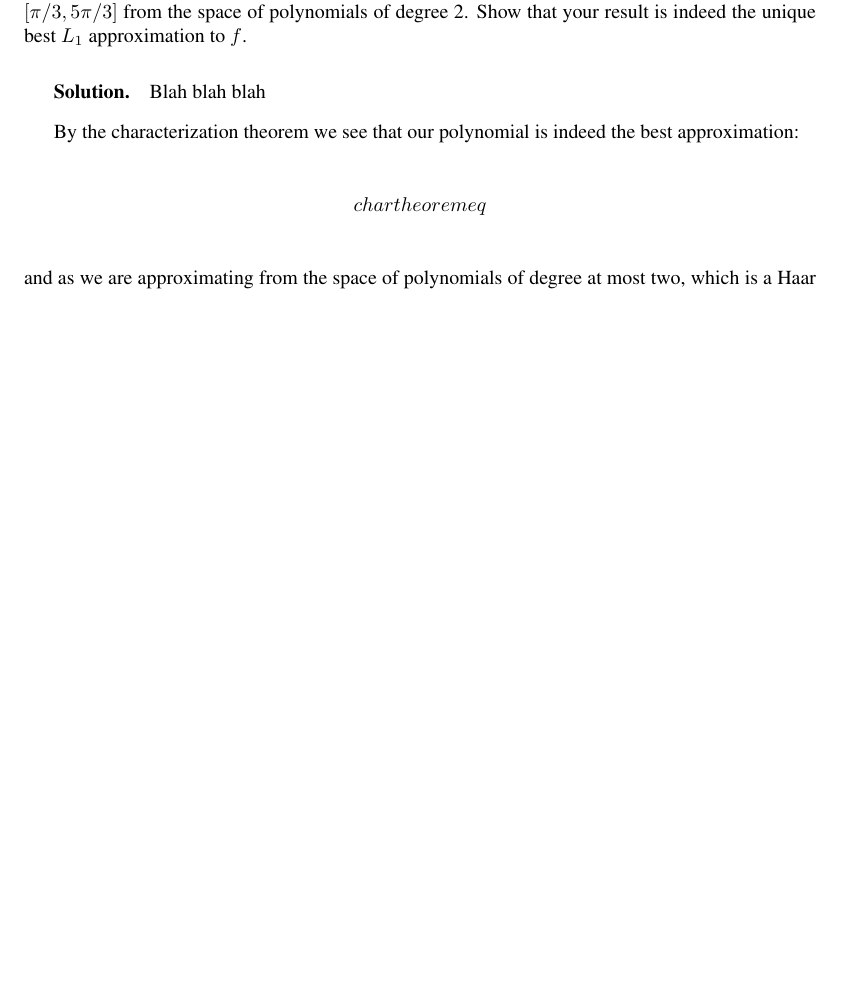
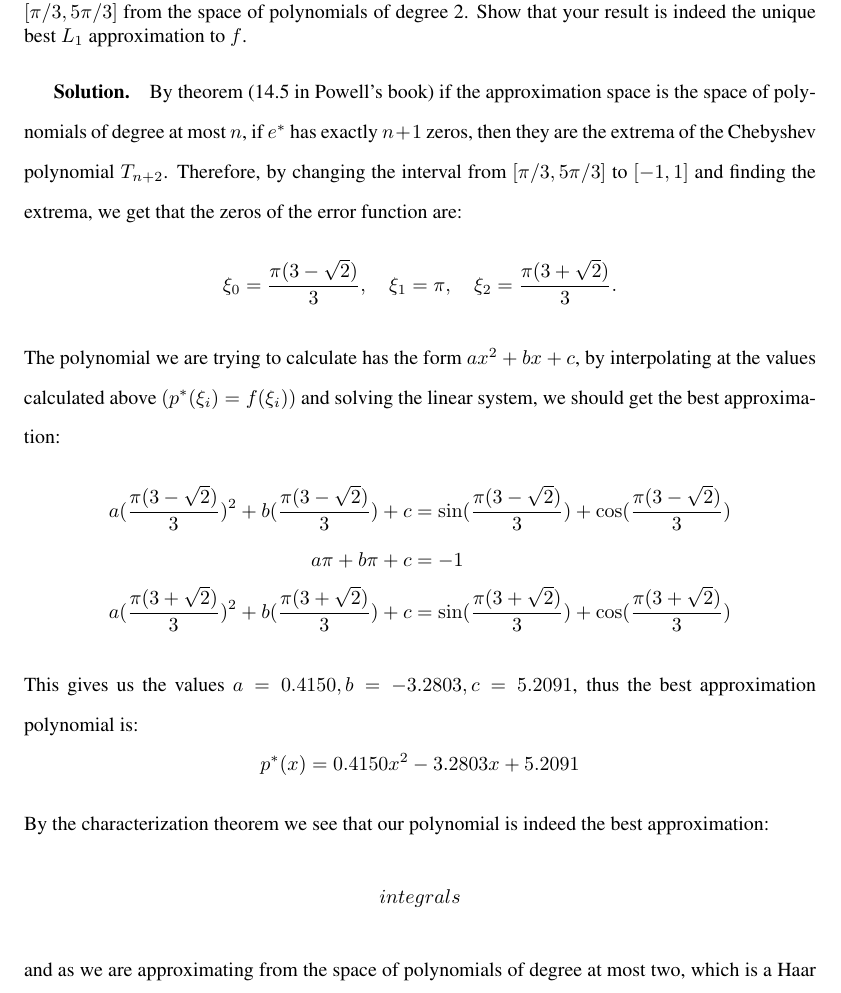
Before and after one commit to emiljoha/NUMA12, a LaTeX problem sheet (homework_6/report.tex, which reads homework_6/task_3.tex): part of page 6 of 6 before the commit and part of page 6 of 7 after it, cut so that both start at the same text, the shorter picture padded with empty space. Compiled offline with pdfLaTeX.

Commit message:
task 3 done

```diff
--- a/homework_6/task_3.tex
+++ b/homework_6/task_3.tex
@@ -3,11 +3,23 @@ Find the best $L_1$ approximation to the function $f(x) = \sin(x) + \cos(x)$ in
 \end{problem}
 
 \begin{solution}
-Blah blah blah
-
+By theorem (14.5 in Powell's book) if the approximation space is the space of polynomials of degree at most $n$, if $e^*$ has exactly $n+1$ zeros, then they are the extrema of the Chebyshev polynomial $T_{n+2}$. Therefore, by changing the interval from $[\pi/3, 5\pi/3]$ to $[-1,1]$ and finding the extrema, we get that the zeros of the error function are:
+\begin{equation*}
+\xi_0 = \frac{\pi(3-\sqrt{2})}{3}, \quad \xi_1 = \pi, \quad \xi_2 = \frac{\pi(3+\sqrt{2})}{3}.
+\end{equation*}
+The polynomial we are trying to calculate has the form $ax^2+bx+c$, by interpolating at the values calculated above $(p^*(\xi_i) = f(\xi_i))$ and solving the linear system, we should get the best approximation:
+\begin{align*}
+a(\frac{\pi(3-\sqrt{2})}{3})^2+b(\frac{\pi(3-\sqrt{2})}{3})+c &= \sin(\frac{\pi(3-\sqrt{2})}{3}) + \cos(\frac{\pi(3-\sqrt{2})}{3}) \\
+a \pi + b\pi +c &=-1 \\
+a(\frac{\pi(3+\sqrt{2})}{3})^2 +b(\frac{\pi(3+\sqrt{2})}{3}) + c &= \sin(\frac{\pi(3+\sqrt{2})}{3}) + \cos(\frac{\pi(3+\sqrt{2})}{3})
+\end{align*}
+This gives us the values $a=0.4150, b = -3.2803, c = 5.2091$, thus the best approximation polynomial is:
+\begin{equation*}
+p^*(x)=0.4150x^2 -3.2803x+5.2091
+\end{equation*}
 By the characterization theorem we see that our polynomial is indeed the best approximation:
 \begin{equation*}
-char theorem eq
+integrals
 \end{equation*}
 and as we are approximating from the space of polynomials of degree at most two, which is a Haar space, we have by theorem (14.3 in Powell's book) that our best approximation is unique.
 \end{solution}
```
